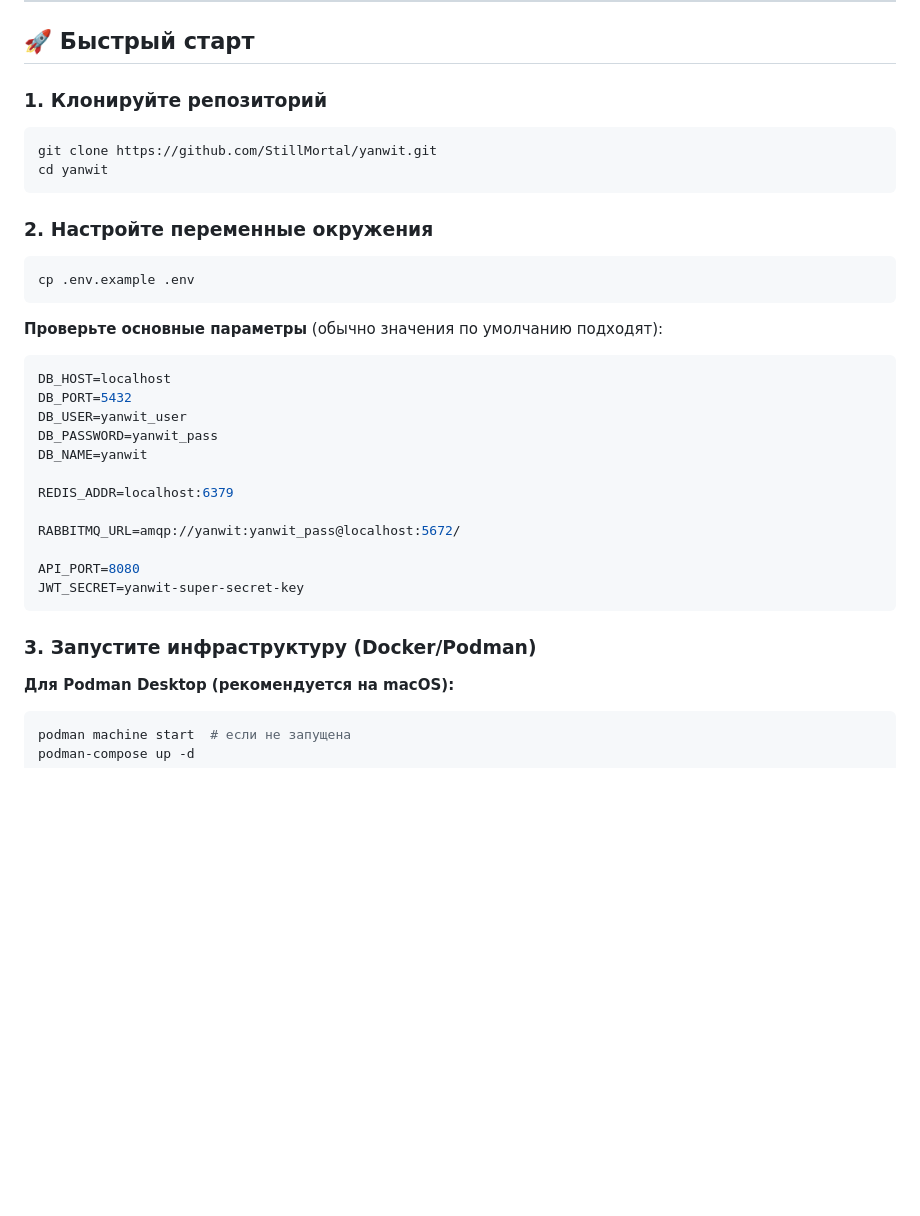
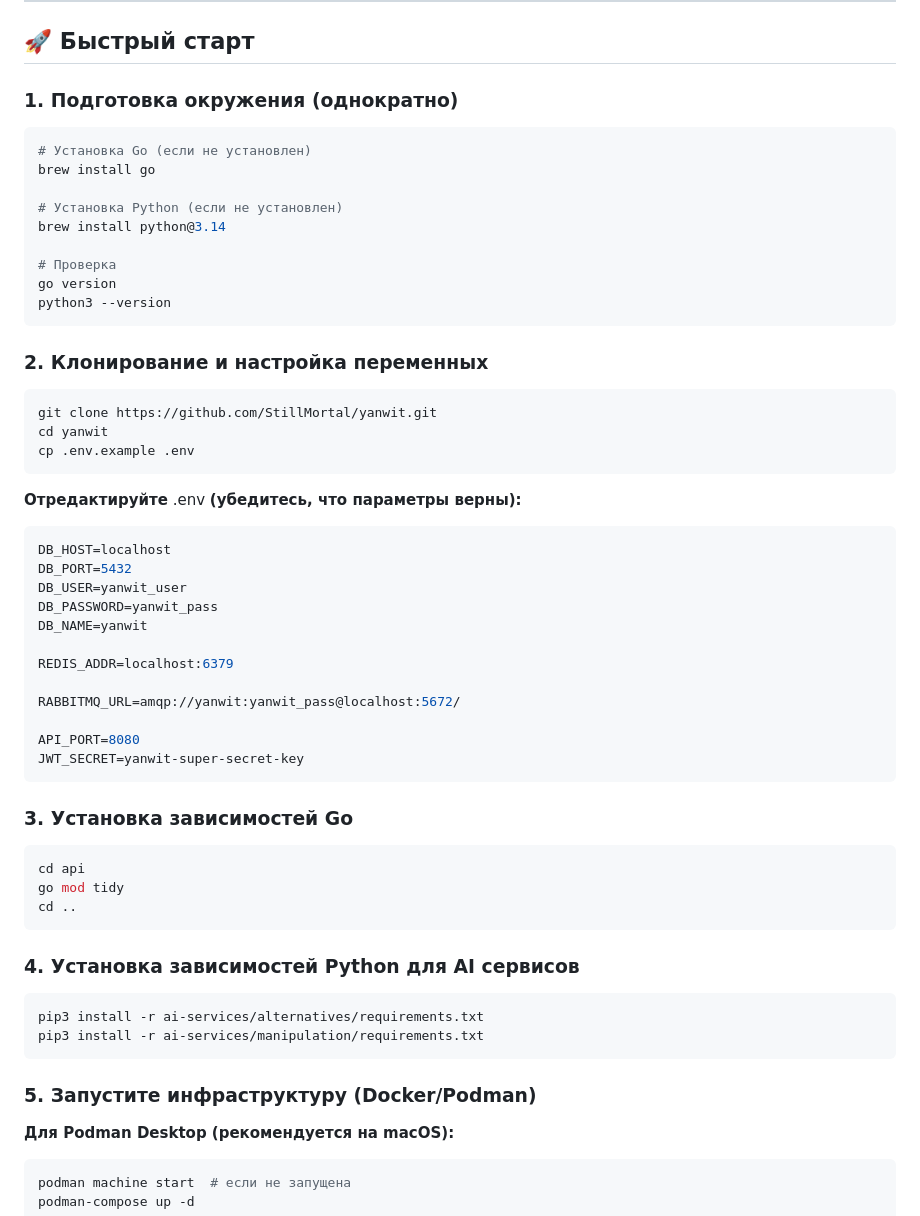
Before and after one commit to StillMortal/yanwit, a Markdown page: README.md, the part around one of its changes. Rendered like a GitHub page; blank space fills up the shorter version.

````diff
--- a/README.md
+++ b/README.md
@@ -62,21 +62,29 @@
 
 ## 🚀 Быстрый старт
 
-### 1. Клонируйте репозиторий
+### 1. Подготовка окружения (однократно)
+
+```bash
+# Установка Go (если не установлен)
+brew install go
+
+# Установка Python (если не установлен)
+brew install python@3.14
+
+# Проверка
+go version
+python3 --version
+```
+
+### 2. Клонирование и настройка переменных
 
 ```bash
 git clone https://github.com/StillMortal/yanwit.git
 cd yanwit
-```
-
-### 2. Настройте переменные окружения
-
-```bash
 cp .env.example .env
 ```
 
-**Проверьте основные параметры** (обычно значения по умолчанию подходят):
-
+**Отредактируйте** .env **(убедитесь, что параметры верны):**
 ```env
 DB_HOST=localhost
 DB_PORT=5432
@@ -92,7 +100,20 @@ API_PORT=8080
 JWT_SECRET=yanwit-super-secret-key
 ```
 
-### 3. Запустите инфраструктуру (Docker/Podman)
+### 3. Установка зависимостей Go
+```bash
+cd api
+go mod tidy
+cd ..
+```
+
+### 4. Установка зависимостей Python для AI сервисов
+```bash
+pip3 install -r ai-services/alternatives/requirements.txt
+pip3 install -r ai-services/manipulation/requirements.txt
+```
+
+### 5. Запустите инфраструктуру (Docker/Podman)
 
 **Для Podman Desktop (рекомендуется на macOS):**
 
````
Also changed, not shown: other parts of README.md (+20 -6 lines).
